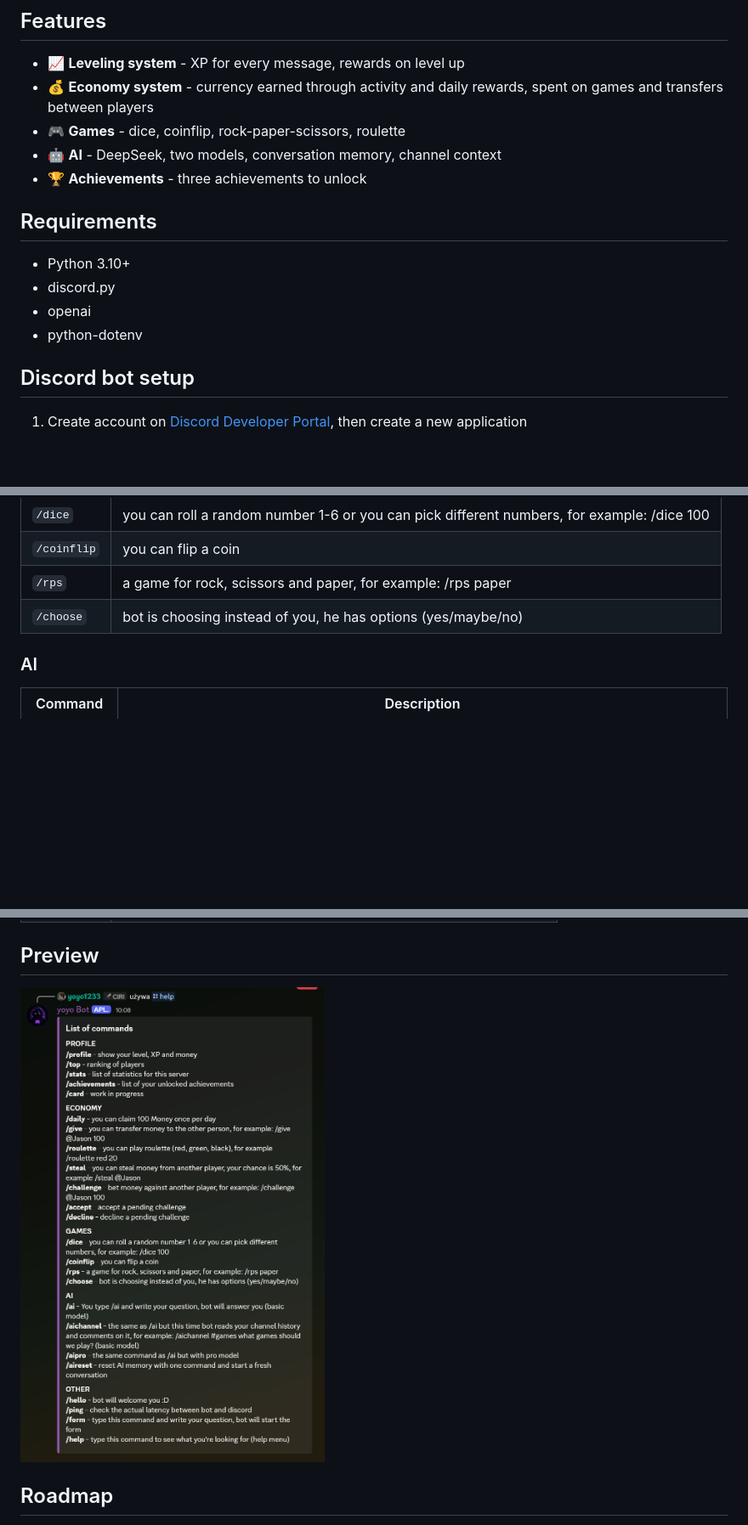
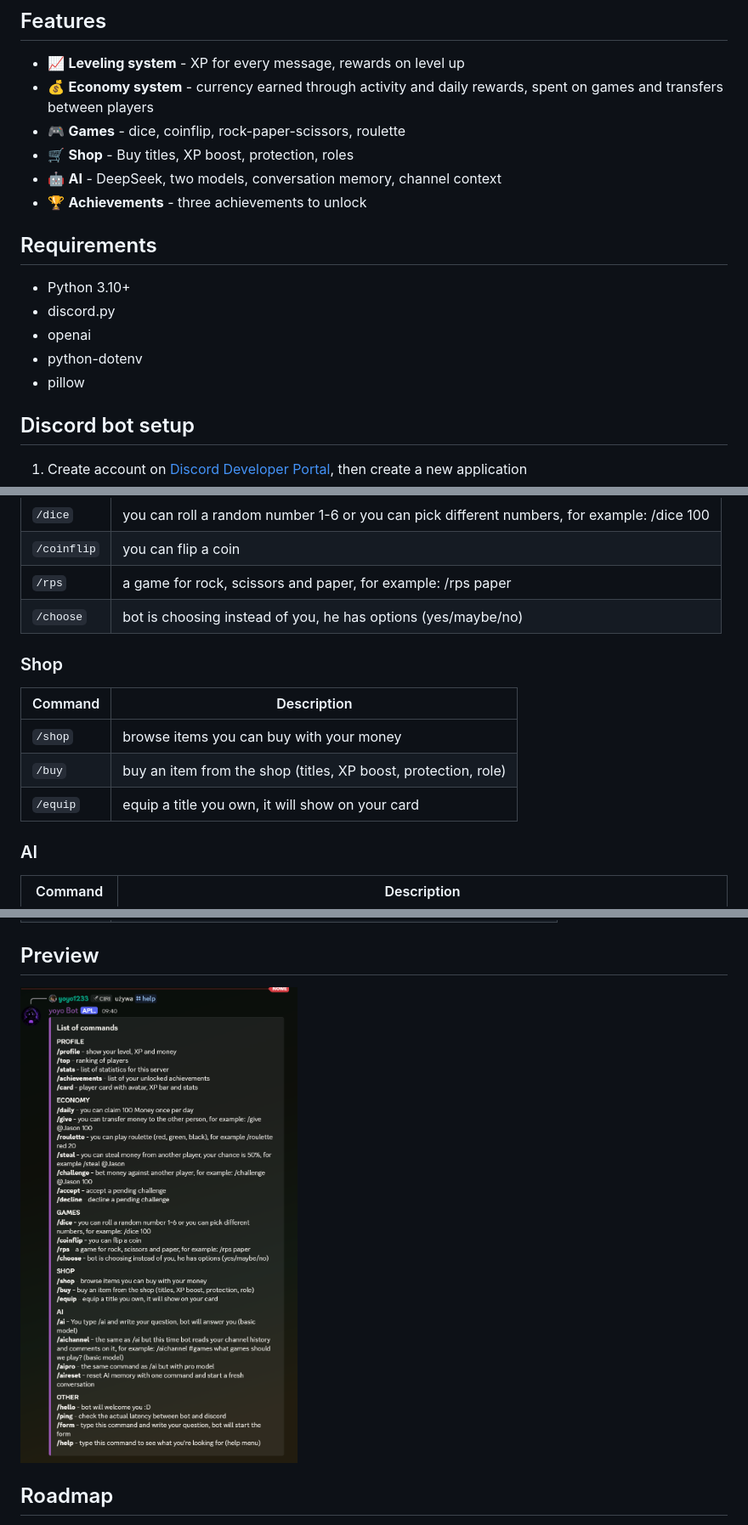
Before and after one commit to KubaZx/Yoyo-Bot, a Markdown page: README.md, 3 parts joined by grey strips. Shown at 85% size. Drawn GitHub-style; pictures changed too: screenshots/help.png; blank space fills up the shorter version.

Commit message:
Add shop commands to README and help

```diff
--- a/README.md
+++ b/README.md
@@ -7,6 +7,7 @@ Discord bot with a leveling system, custom currency, games and AI integration.
 - 📈 **Leveling system** - XP for every message, rewards on level up
 - 💰 **Economy system** - currency earned through activity and daily rewards, spent on games and transfers between players
 - 🎮 **Games** - dice, coinflip, rock-paper-scissors, roulette
+- 🛒 **Shop** - Buy titles, XP boost, protection, roles
 - 🤖 **AI** - DeepSeek, two models, conversation memory, channel context
 - 🏆 **Achievements** - three achievements to unlock
 
@@ -15,6 +16,7 @@ Discord bot with a leveling system, custom currency, games and AI integration.
 - discord.py
 - openai
 - python-dotenv
+- pillow
 
 ## Discord bot setup
 1. Create account on [Discord Developer Portal](https://discord.com/developers/home), then create a new application
@@ -86,6 +89,13 @@ python bot.py
 | `/rps` | a game for rock, scissors and paper, for example: /rps paper|
 | `/choose` |  bot is choosing instead of you, he has options (yes/maybe/no)|
 
+### Shop
+| Command  | Description                                                    |
+|----------|----------------------------------------------------------------|
+| `/shop`  | browse items you can buy with your money                       |
+| `/buy`   | buy an item from the shop (titles, XP boost, protection, role) |
+| `/equip` | equip a title you own, it will show on your card               |
+
 ### AI
 | Command      | Description                                                                                                                                              |
 |--------------|----------------------------------------------------------------------------------------------------------------------------------------------------------|
```
Also changed, not shown: other parts of README.md (+2 -1 lines), 1 other file.
